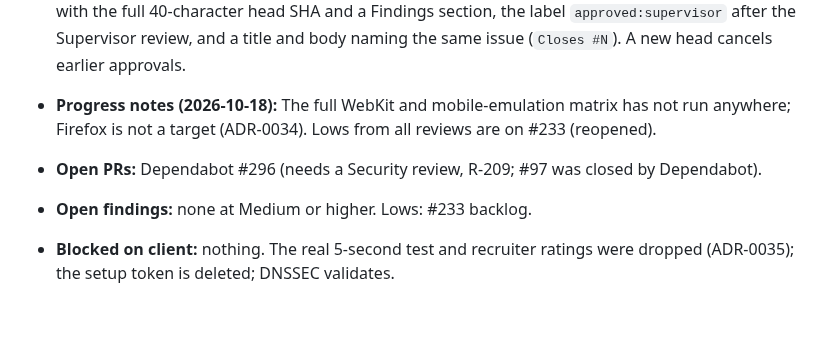
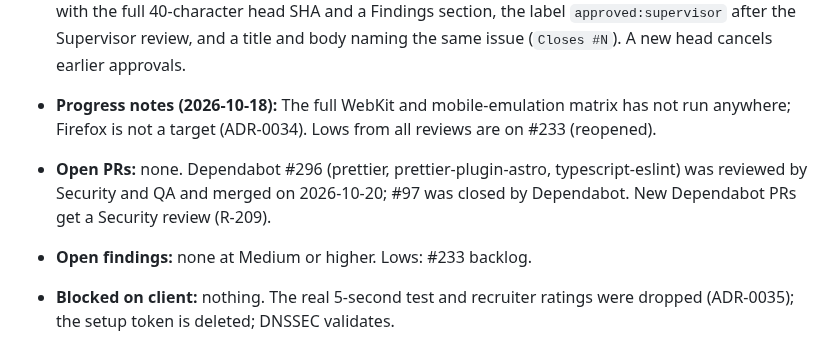
Before and after one commit to Rohanjain2312/rohanjain.pro, a Markdown page: docs/status.md, the part around the change. Rendered like a GitHub page; blank space fills up the shorter version.

Commit message:
[supervisor] docs(status): Dependabot 296 merged (#304) (#305)
Closes #304

## What changed
- docs/status.md: Open PRs line matches GitHub after Dependabot #296
merged.

## Checks run
`npm run verify` stamped by the Supervisor before ready.

🤖 Generated with [Claude Code](https://claude.com/claude-code)

Co-authored-by: Claude Sonnet 5.5 <noreply@anthropic.com>

```diff
--- a/docs/status.md
+++ b/docs/status.md
@@ -8,7 +8,7 @@ Resume pointer. Updated after every issue (R-802). Read at every session start.
   Every PR needs review-gate: reviews with the full 40-character head SHA and a Findings section, the label `approved:supervisor` after the Supervisor review, and a title and body naming the same issue (`Closes #N`). A new head cancels earlier approvals.
 
 - **Progress notes (2026-10-18):** The full WebKit and mobile-emulation matrix has not run anywhere; Firefox is not a target (ADR-0034). Lows from all reviews are on #233 (reopened).
-- **Open PRs:** Dependabot #296 (needs a Security review, R-209; #97 was closed by Dependabot).
+- **Open PRs:** none. Dependabot #296 (prettier, prettier-plugin-astro, typescript-eslint) was reviewed by Security and QA and merged on 2026-10-20; #97 was closed by Dependabot. New Dependabot PRs get a Security review (R-209).
 - **Open findings:** none at Medium or higher. Lows: #233 backlog.
 - **Blocked on client:** nothing. The real 5-second test and recruiter ratings were dropped (ADR-0035); the setup token is deleted; DNSSEC validates.
 - **Process:** subagents on sonnet (haiku for chores), no opus; up to eight agents at a time (ADR-0022, supersedes the ADR-0020 cap). Subagents leave agent memory uncommitted (#104); before removing a worktree, copy its memory into `supervisor/107-memory`. Run `npm ci` in the main checkout after a merge that changes the lockfile (nested worktrees resolve its `tsconfig.json`). Run `gh pr ready` from the PR's worktree. Before approving, check the PR merges with current main and no new verify gate landed since its run. Agents do not run `npm run hooks:install` (PR #109 decision). An owner may push fixes to its own files onto another role's PR branch from a detached checkout (PR #85 decision).
```
